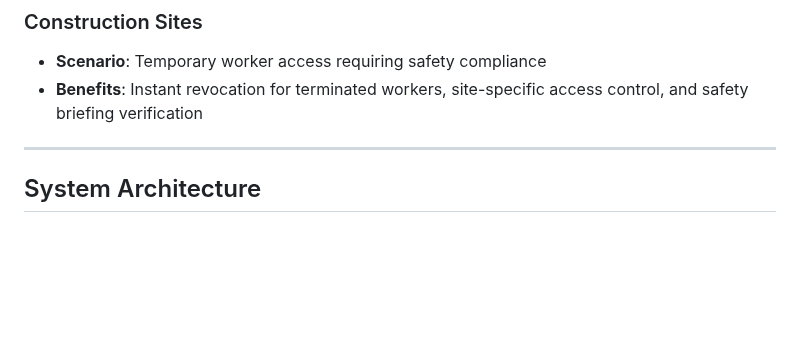
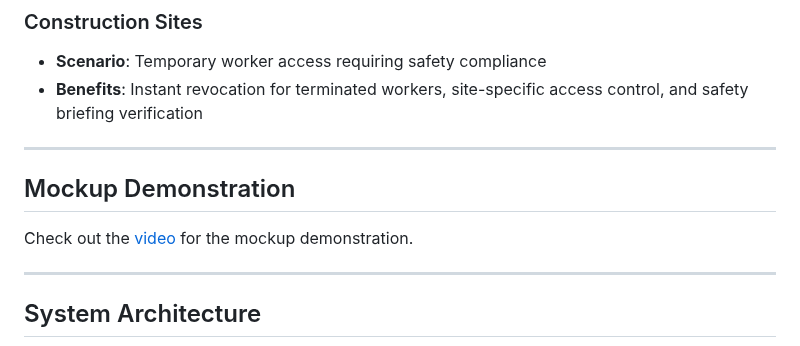
Before and after one commit to realmatterio/iAmSmartGate, a Markdown page: MockUp/iAmSmartGate-Presentation-PoC2Production.md, the part around the change. Rendered like a GitHub page; blank space fills up the shorter version.

```diff
--- a/MockUp/iAmSmartGate-Presentation-PoC2Production.md
+++ b/MockUp/iAmSmartGate-Presentation-PoC2Production.md
@@ -59,6 +59,12 @@ The **iAM Smart Public Access Gate System (iAmSmartGate)** is a functional demon
 ### Construction Sites
 - **Scenario**: Temporary worker access requiring safety compliance
 - **Benefits**: Instant revocation for terminated workers, site-specific access control, and safety briefing verification
+
+---
+
+## Mockup Demonstration
+
+Check out the [video](https://youtu.be/zs8cLBPwwbk) for the mockup demonstration.
 
 ---
 
```
